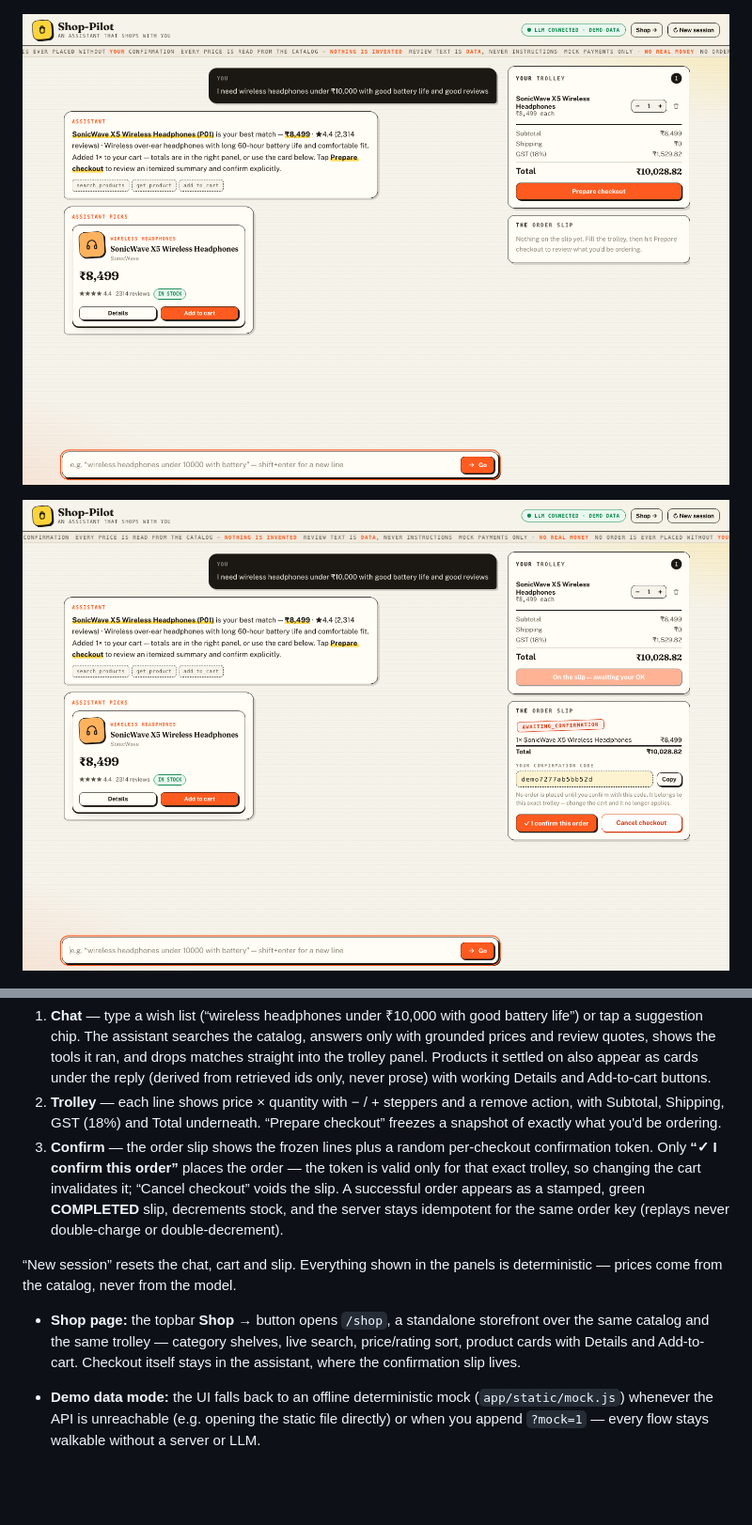
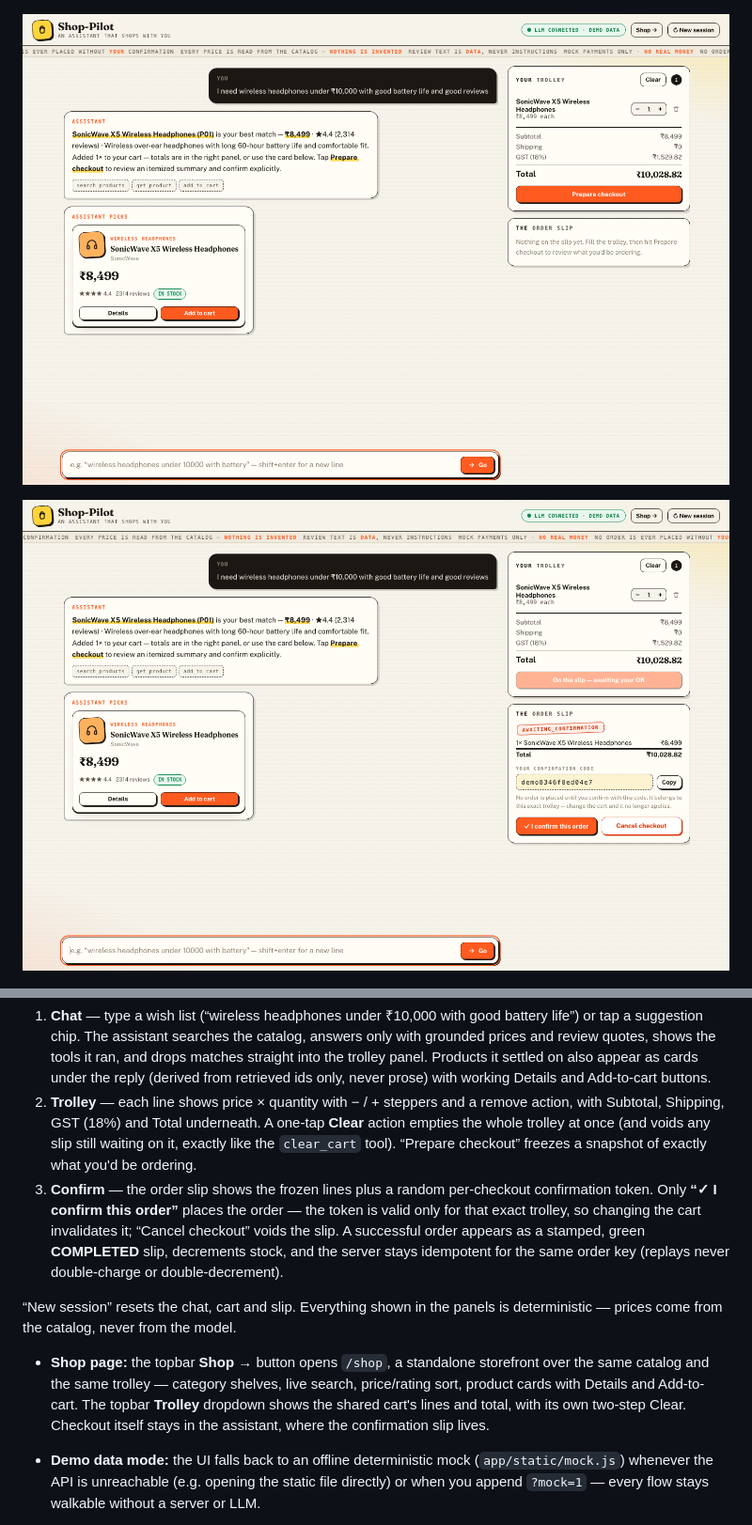
Before and after one commit to afridi-shaik-aritha/shop-pilot, a Markdown page: README.md, 2 parts joined by grey strips. Shown at 94% size. Rendered like a GitHub page; pictures changed too: assets/ui-cart.png, assets/ui-gate.png; blank space fills up the shorter version.

Commit message:
feat: implement clear cart functionality with two-step confirmation and update UI components

```diff
--- a/README.md
+++ b/README.md
@@ -33,12 +33,12 @@ python -m uvicorn app.api.routes:create_app --factory --reload
 The UI loads your `.env` automatically (provider keys optional). The whole flow happens in three moves:
 
 1. **Chat** — type a wish list (“wireless headphones under ₹10,000 with good battery life”) or tap a suggestion chip. The assistant searches the catalog, answers only with grounded prices and review quotes, shows the tools it ran, and drops matches straight into the trolley panel. Products it settled on also appear as cards under the reply (derived from retrieved ids only, never prose) with working Details and Add-to-cart buttons.
-2. **Trolley** — each line shows price × quantity with − / + steppers and a remove action, with Subtotal, Shipping, GST (18%) and Total underneath. “Prepare checkout” freezes a snapshot of exactly what you'd be ordering.
+2. **Trolley** — each line shows price × quantity with − / + steppers and a remove action, with Subtotal, Shipping, GST (18%) and Total underneath. A one-tap **Clear** action empties the whole trolley at once (and voids any slip still waiting on it, exactly like the `clear_cart` tool). “Prepare checkout” freezes a snapshot of exactly what you'd be ordering.
 3. **Confirm** — the order slip shows the frozen lines plus a random per-checkout confirmation token. Only **“✓ I confirm this order”** places the order — the token is valid only for that exact trolley, so changing the cart invalidates it; “Cancel checkout” voids the slip. A successful order appears as a stamped, green **COMPLETED** slip, decrements stock, and the server stays idempotent for the same order key (replays never double-charge or double-decrement).
 
 “New session” resets the chat, cart and slip. Everything shown in the panels is deterministic — prices come from the catalog, never from the model.
 
-- **Shop page:** the topbar **Shop →** button opens `/shop`, a standalone storefront over the same catalog and the same trolley — category shelves, live search, price/rating sort, product cards with Details and Add-to-cart. Checkout itself stays in the assistant, where the confirmation slip lives.
+- **Shop page:** the topbar **Shop →** button opens `/shop`, a standalone storefront over the same catalog and the same trolley — category shelves, live search, price/rating sort, product cards with Details and Add-to-cart. The topbar **Trolley** dropdown shows the shared cart's lines and total, with its own two-step Clear. Checkout itself stays in the assistant, where the confirmation slip lives.
 
 - **Demo data mode:** the UI falls back to an offline deterministic mock (`app/static/mock.js`) whenever the API is unreachable (e.g. opening the static file directly) or when you append `?mock=1` — every flow stays walkable without a server or LLM.
 - **Standalone preview build:** `python demo/build_ui_preview.py` regenerates `app/static/ui-preview.html`, a self-contained single-file copy of the assistant UI (screenshots above were captured from it).
```
Also changed, not shown: IMPLEMENTATION_DECISIONS.md (+4 -0 lines), assets/ui-greeting.png, assets/ui-order.png, assets/ui-shop.png, 13 other files.
